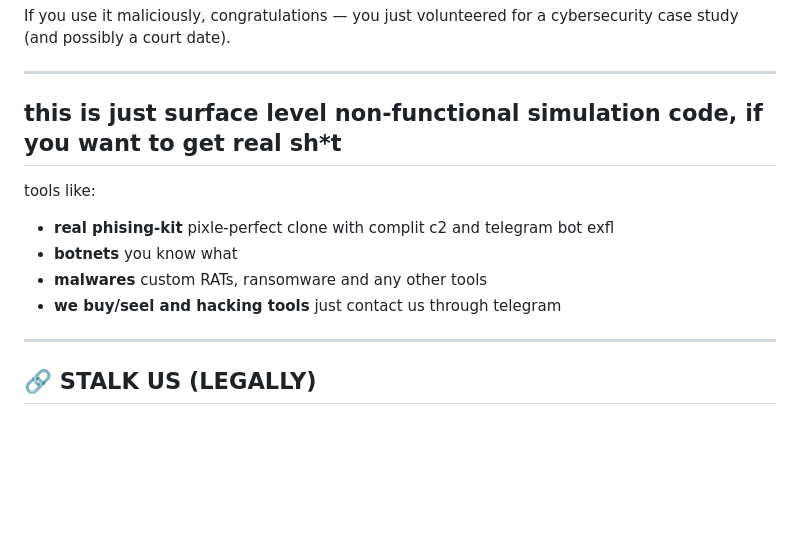
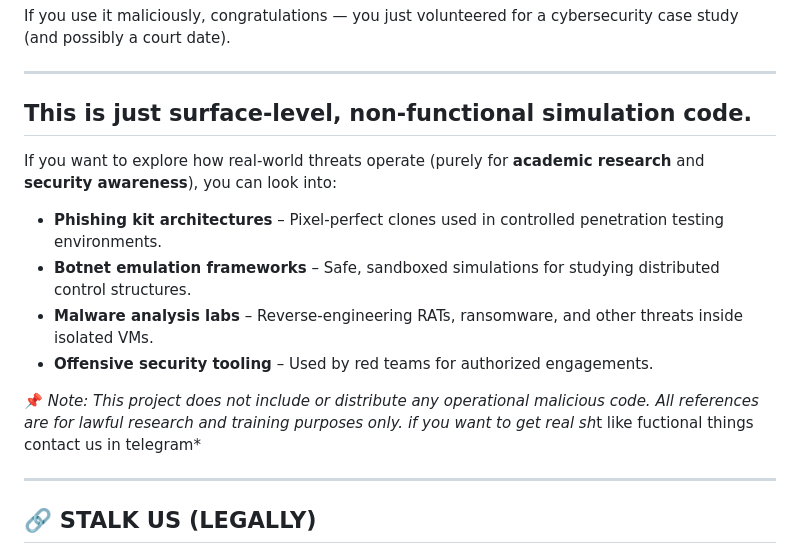
Before and after one commit to phantomlord77/binance-hack, a Markdown page: README.md, the part around the change. Rendered like a GitHub page; blank space fills up the shorter version.

```diff
--- a/README.md
+++ b/README.md
@@ -71,12 +71,15 @@ If you use it maliciously, congratulations — you just volunteered for a cybers
 
 ---
 
-## this is just surface level non-functional simulation code, if you want to get real sh*t
-tools like:
-- **real phising-kit** pixle-perfect clone with complit c2 and telegram bot exfl
-- **botnets** you know what
-- **malwares** custom RATs, ransomware and any other tools
-- **we buy/seel and hacking tools** just contact us through telegram
+## This is just surface-level, non-functional simulation code.
+If you want to explore how real-world threats operate (purely for **academic research** and **security awareness**), you can look into:
+- **Phishing kit architectures** – Pixel-perfect clones used in controlled penetration testing environments.
+- **Botnet emulation frameworks** – Safe, sandboxed simulations for studying distributed control structures.
+- **Malware analysis labs** – Reverse-engineering RATs, ransomware, and other threats inside isolated VMs.
+- **Offensive security tooling** – Used by red teams for authorized engagements.
+
+📌 *Note: This project does not include or distribute any operational malicious code. All references are for lawful research and training purposes only.
+if you want to get real sh*t like fuctional things contact us in telegram*
 
 ---
 
```
